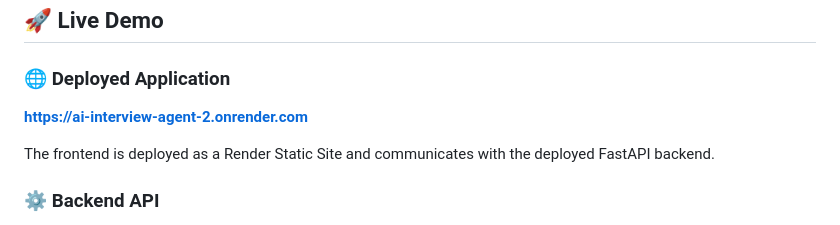
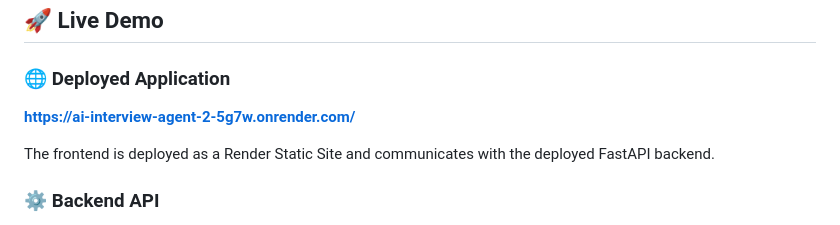
Before and after one commit to Tanishka-lab/ai-interview-agent, a Markdown page: README.md, the part around the change. Drawn GitHub-style.

Commit message:
Change live demo link in README
Updated the live demo link to the new deployed application URL.

```diff
--- a/README.md
+++ b/README.md
@@ -8,7 +8,7 @@ An intelligent technical interview agent that conducts personalized interviews b
 ## 🚀 Live Demo
 
 ### 🌐 Deployed Application
-**[https://ai-interview-agent-2.onrender.com](https://ai-interview-agent-2.onrender.com)**
+**[https://ai-interview-agent-2-5g7w.onrender.com/](https://ai-interview-agent-2-5g7w.onrender.com/)**
 
 The frontend is deployed as a Render Static Site and communicates with the deployed FastAPI backend.
 
```
